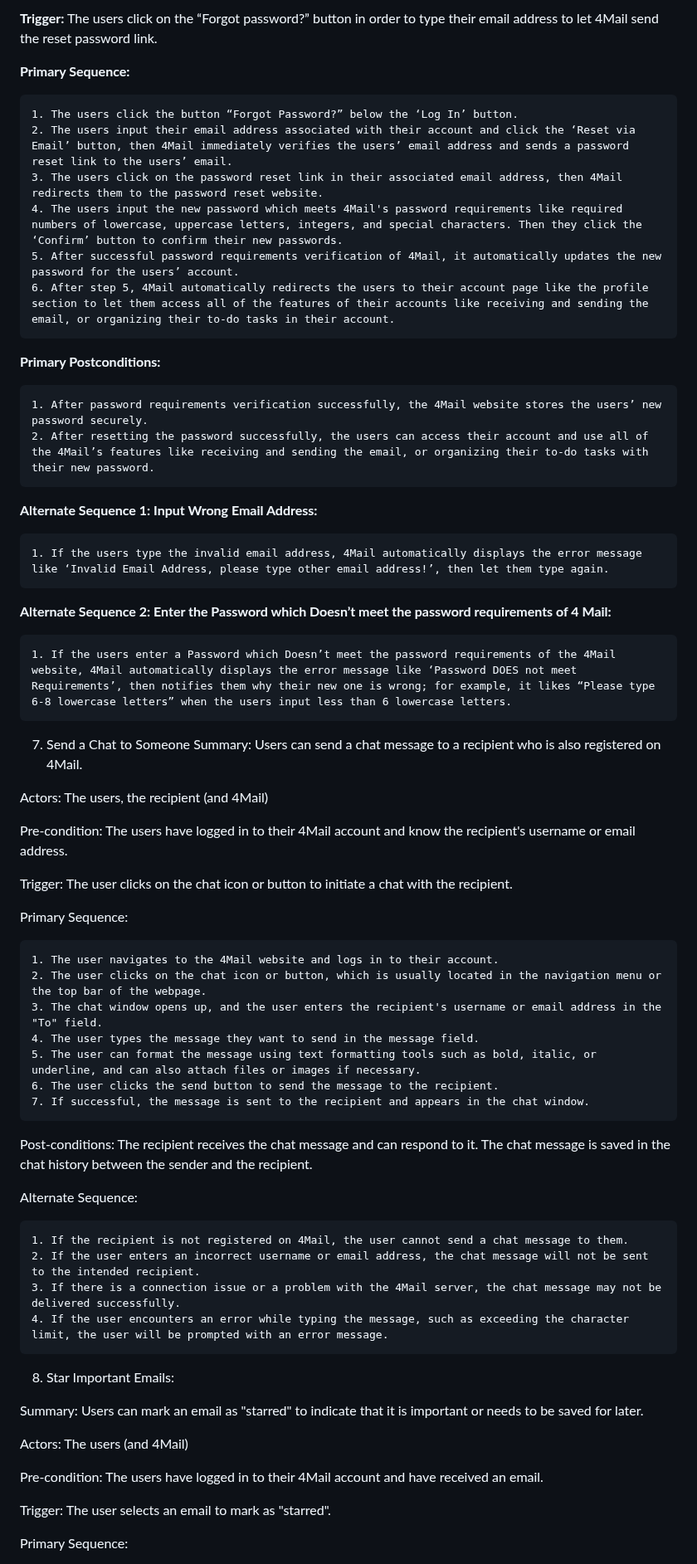
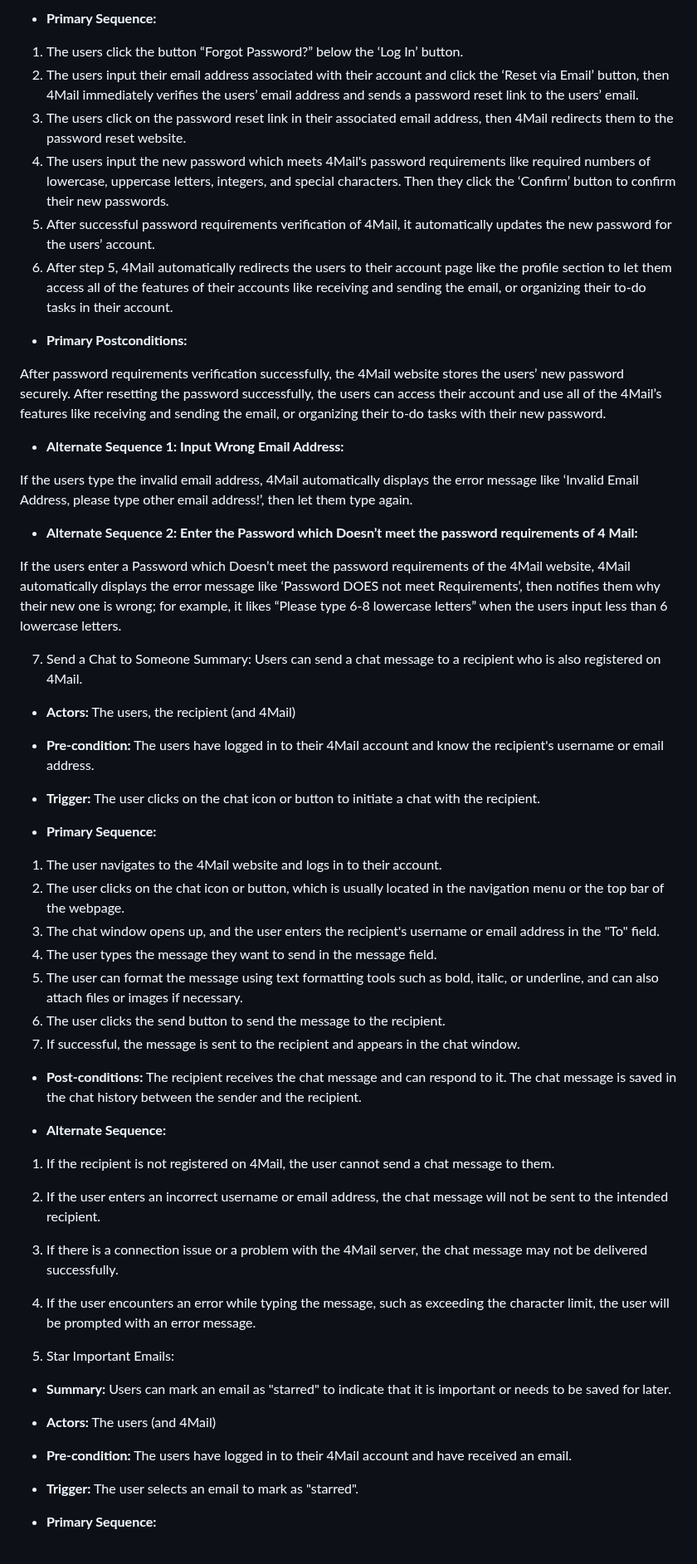
Before and after one commit to mikieyx/4Mail, a Markdown page: requirements.md, the part around one of its changes. Shown at 83% size. Drawn GitHub-style.

```diff
--- a/requirements.md
+++ b/requirements.md
@@ -120,66 +174,63 @@ If the users enter the invalid username or password, then the website automatica
 
-**Trigger:**  The users click on the “Forgot password?” button in order to type their email address to let 4Mail send the reset password link.
+- **Primary Sequence:**
 
-**Primary Sequence:**
+1. The users click the button “Forgot Password?” below the ‘Log In’ button.
+2. The users input their email address associated with their account and click the ‘Reset via Email’ button, then 4Mail immediately verifies the users’ email address and sends a password reset link to the users’ email.
+3. The users click on the password reset link in their associated email address, then 4Mail redirects them to the password reset website.
+4. The users input the new password which meets 4Mail's password requirements like required numbers of lowercase, uppercase letters, integers, and special characters. Then they click the ‘Confirm’ button to confirm their new passwords.
+5. After successful password requirements verification of 4Mail, it automatically updates the new password for the users’ account.
+6. After step 5, 4Mail automatically redirects the users to their account page like the profile section to let them access all of the features of their accounts like receiving and sending the email, or organizing their to-do tasks in their account.
 
-    1. The users click the button “Forgot Password?” below the ‘Log In’ button.
-    2. The users input their email address associated with their account and click the ‘Reset via Email’ button, then 4Mail immediately verifies the users’ email address and sends a password reset link to the users’ email.
-    3. The users click on the password reset link in their associated email address, then 4Mail redirects them to the password reset website.
-    4. The users input the new password which meets 4Mail's password requirements like required numbers of lowercase, uppercase letters, integers, and special characters. Then they click the ‘Confirm’ button to confirm their new passwords.
-    5. After successful password requirements verification of 4Mail, it automatically updates the new password for the users’ account.
-    6. After step 5, 4Mail automatically redirects the users to their account page like the profile section to let them access all of the features of their accounts like receiving and sending the email, or organizing their to-do tasks in their account.
+- **Primary Postconditions:**
 
-**Primary Postconditions:**
+After password requirements verification successfully, the 4Mail website stores the users’ new password securely.
+After resetting the password successfully, the users can access their account and use all of the 4Mail’s features like receiving and sending the email, or organizing their to-do tasks with their new password.
 
-    1. After password requirements verification successfully, the 4Mail website stores the users’ new password securely.
-    2. After resetting the password successfully, the users can access their account and use all of the 4Mail’s features like receiving and sending the email, or organizing their to-do tasks with their new password.
+- **Alternate Sequence 1: Input Wrong Email Address:**
 
-**Alternate Sequence 1: Input Wrong Email Address:**
+If the users type the invalid email address, 4Mail automatically displays the error message like ‘Invalid Email Address, please type other email address!’, then let them type again.
 
-    1. If the users type the invalid email address, 4Mail automatically displays the error message like ‘Invalid Email Address, please type other email address!’, then let them type again.
+- **Alternate Sequence 2: Enter the Password which Doesn’t meet the password requirements of 4 Mail:**
 
-**Alternate Sequence 2: Enter the Password which Doesn’t meet the password requirements of 4 Mail:**
-
-    1. If the users enter a Password which Doesn’t meet the password requirements of the 4Mail website, 4Mail automatically displays the error message like ‘Password DOES not meet Requirements’, then notifies them why their new one is wrong; for example, it likes “Please type 6-8 lowercase letters” when the users input less than 6 lowercase letters.
-
+If the users enter a Password which Doesn’t meet the password requirements of the 4Mail website, 4Mail automatically displays the error message like ‘Password DOES not meet Requirements’, then notifies them why their new one is wrong; for example, it likes “Please type 6-8 lowercase letters” when the users input less than 6 lowercase letters.
 
 7. Send a Chat to Someone
-Summary: Users can send a chat message to a recipient who is also registered on 4Mail.
+   Summary: Users can send a chat message to a recipient who is also registered on 4Mail.
 
-Actors: The users, the recipient (and 4Mail)
+- **Actors:** The users, the recipient (and 4Mail)
 
-Pre-condition: The users have logged in to their 4Mail account and know the recipient's username or email address.
+- **Pre-condition:** The users have logged in to their 4Mail account and know the recipient's username or email address.
 
-Trigger: The user clicks on the chat icon or button to initiate a chat with the recipient.
+- **Trigger:** The user clicks on the chat icon or button to initiate a chat with the recipient.
 
-Primary Sequence:
+- **Primary Sequence:**
 
-    1. The user navigates to the 4Mail website and logs in to their account.
-    2. The user clicks on the chat icon or button, which is usually located in the navigation menu or the top bar of the webpage.
-    3. The chat window opens up, and the user enters the recipient's username or email address in the "To" field.
-    4. The user types the message they want to send in the message field.
-    5. The user can format the message using text formatting tools such as bold, italic, or underline, and can also attach files or images if necessary.
-    6. The user clicks the send button to send the message to the recipient.
-    7. If successful, the message is sent to the recipient and appears in the chat window.
+1. The user navigates to the 4Mail website and logs in to their account.
+2. The user clicks on the chat icon or button, which is usually located in the navigation menu or the top bar of the webpage.
+3. The chat window opens up, and the user enters the recipient's username or email address in the "To" field.
+4. The user types the message they want to send in the message field.
+5. The user can format the message using text formatting tools such as bold, italic, or underline, and can also attach files or images if necessary.
+6. The user clicks the send button to send the message to the recipient.
+7. If successful, the message is sent to the recipient and appears in the chat window.
 
-Post-conditions: The recipient receives the chat message and can respond to it. The chat message is saved in the chat history between the sender and the recipient.
+- **Post-conditions:** The recipient receives the chat message and can respond to it. The chat message is saved in the chat history between the sender and the recipient.
 
-Alternate Sequence:
+- **Alternate Sequence:**
 
-    1. If the recipient is not registered on 4Mail, the user cannot send a chat message to them.
-    2. If the user enters an incorrect username or email address, the chat message will not be sent to the intended recipient.
-    3. If there is a connection issue or a problem with the 4Mail server, the chat message may not be delivered successfully.
-    4. If the user encounters an error while typing the message, such as exceeding the character limit, the user will be prompted with an error message.
+1. If the recipient is not registered on 4Mail, the user cannot send a chat message to them.
+2. If the user enters an incorrect username or email address, the chat message will not be sent to the intended recipient.
+3. If there is a connection issue or a problem with the 4Mail server, the chat message may not be delivered successfully.
+4. If the user encounters an error while typing the message, such as exceeding the character limit, the user will be prompted with an error message.
 
-8. Star Important Emails:
+5. Star Important Emails:
 
-Summary: Users can mark an email as "starred" to indicate that it is important or needs to be saved for later.
+- **Summary:** Users can mark an email as "starred" to indicate that it is important or needs to be saved for later.
 
-Actors: The users (and 4Mail)
+- **Actors:** The users (and 4Mail)
 
-Pre-condition: The users have logged in to their 4Mail account and have received an email.
+- **Pre-condition:** The users have logged in to their 4Mail account and have received an email.
 
-Trigger: The user selects an email to mark as "starred".
+- **Trigger:** The user selects an email to mark as "starred".
 
-Primary Sequence:
+- **Primary Sequence:**
 
```
Also changed, not shown: other parts of requirements.md (+144 -90 lines).
